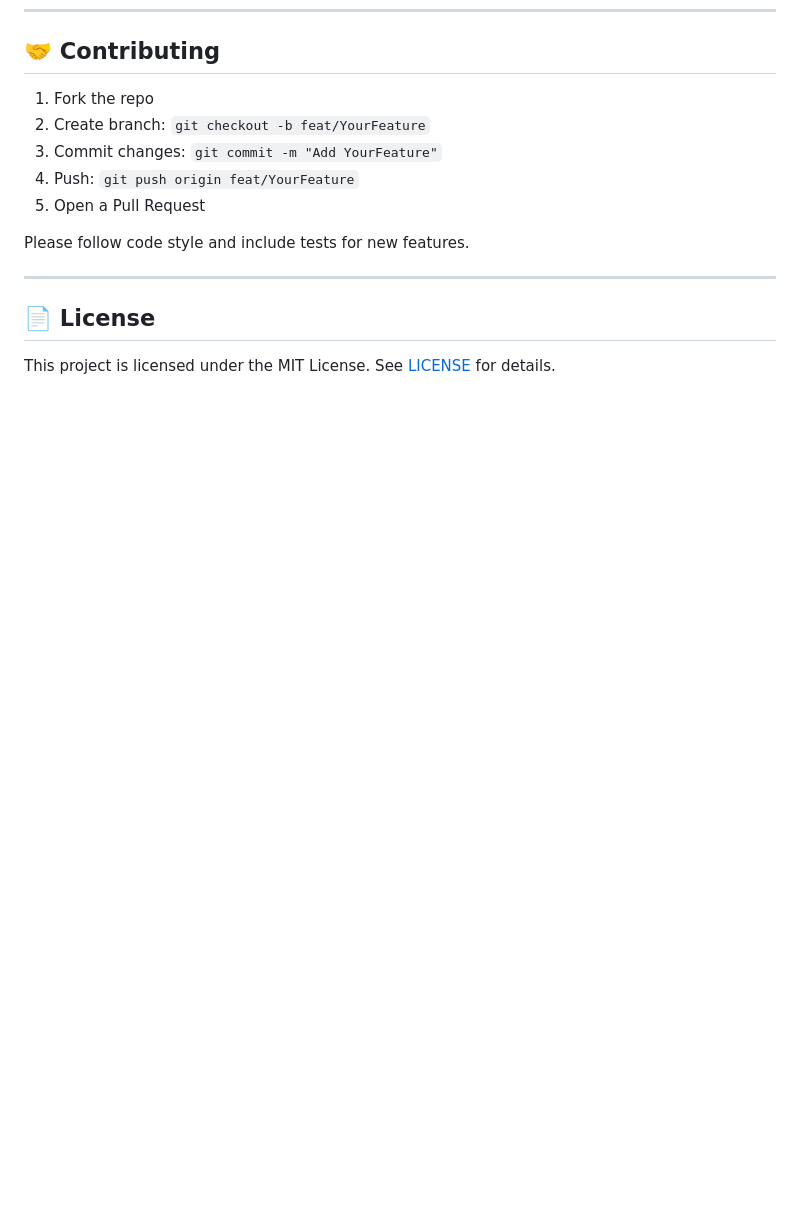
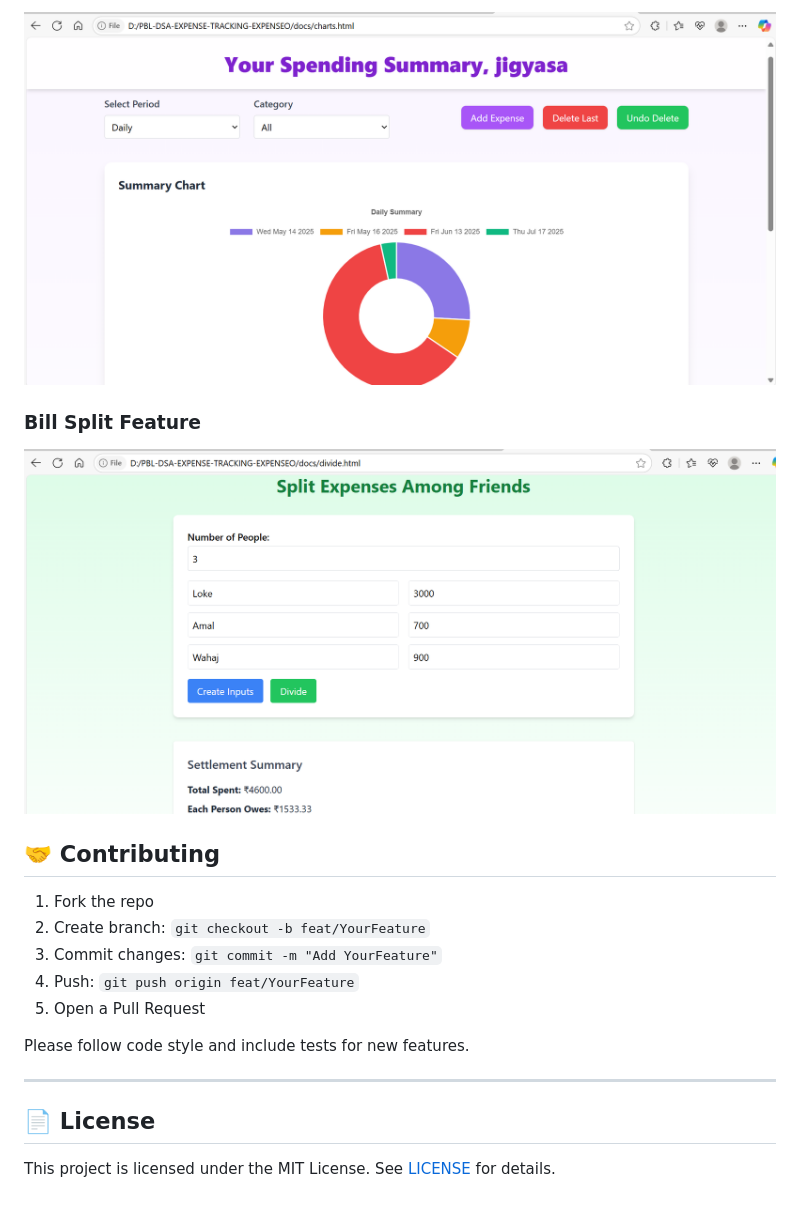
Before and after one commit to jigyasaba/PBL-DSA-EXPENSE-TRACKING-EXPENSEO, a Markdown page: README.md, the part around the change printed below. Drawn GitHub-style; blank space fills up the shorter version.

```diff
--- a/README.md
+++ b/README.md
@@ -119,3 +134,9 @@ Expenseo demonstrates practical data structures (arrays, stacks, maps) and algor
+![Summary](docs/assets/Summary.png)
+
+
+### Bill Split Feature
+
+![Split Bill](docs/assets/Split.png)
 
 
 ## 🤝 Contributing
```
Also changed, not shown: other parts of README.md (+15 -0 lines).
